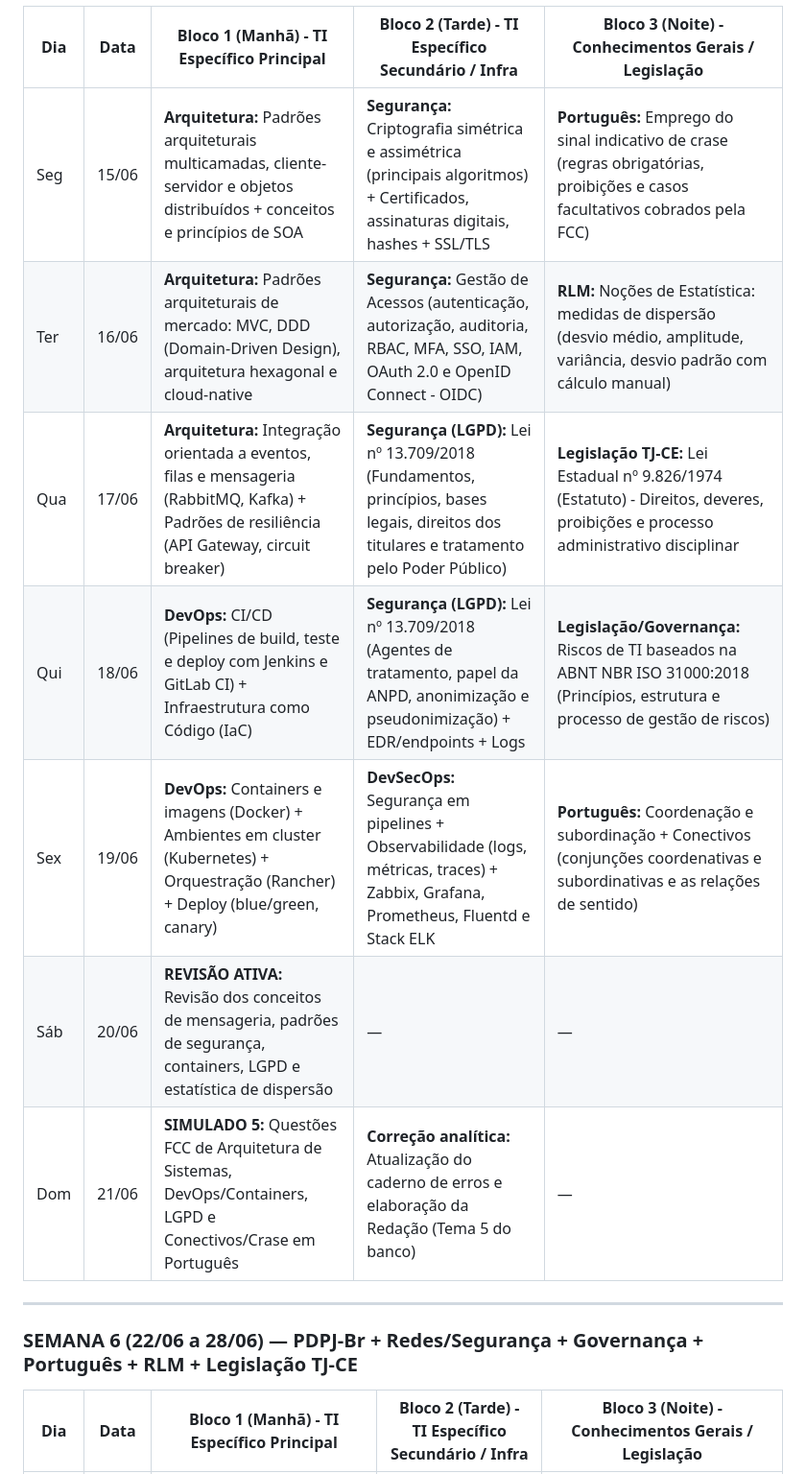
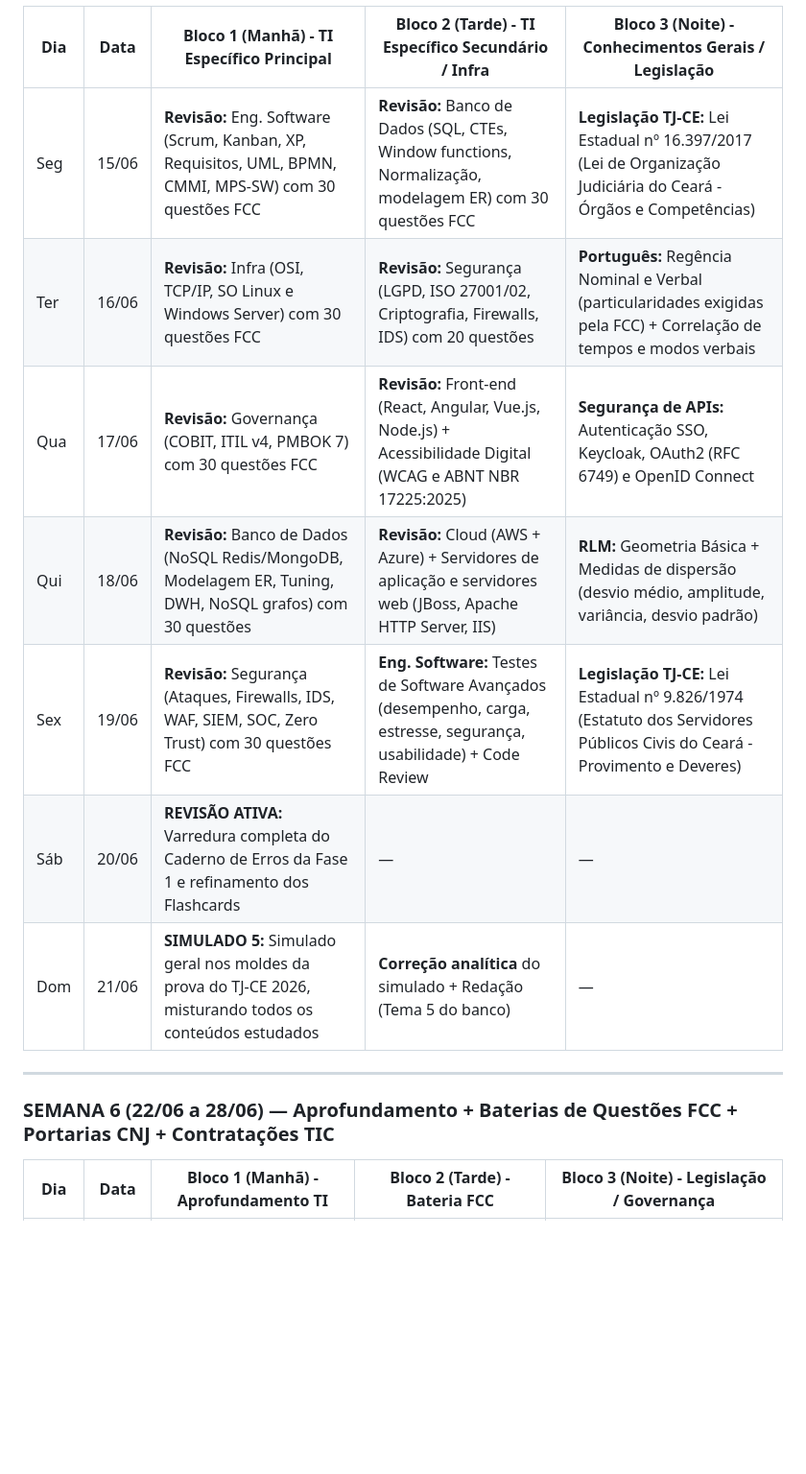
Before and after one commit to Ruanggd123/Tj, a Markdown page: calendario_tj_ce_12_semanas.md, the part around one of its changes. Shown at 96% size. Drawn GitHub-style; blank space fills up the shorter version.

```diff
--- a/calendario_tj_ce_12_semanas.md
+++ b/calendario_tj_ce_12_semanas.md
@@ -72,17 +72,17 @@
 
 | Dia | Data | Bloco 1 (Manhã) - TI Específico Principal | Bloco 2 (Tarde) - TI Específico Secundário / Infra | Bloco 3 (Noite) - Conhecimentos Gerais / Legislação |
 |---|---|---|---|---|
-| Seg | 15/06 | **Arquitetura:** Padrões arquiteturais multicamadas, cliente-servidor e objetos distribuídos + conceitos e princípios de SOA | **Segurança:** Criptografia simétrica e assimétrica (principais algoritmos) + Certificados, assinaturas digitais, hashes + SSL/TLS | **Português:** Emprego do sinal indicativo de crase (regras obrigatórias, proibições e casos facultativos cobrados pela FCC) |
-| Ter | 16/06 | **Arquitetura:** Padrões arquiteturais de mercado: MVC, DDD (Domain-Driven Design), arquitetura hexagonal e cloud-native | **Segurança:** Gestão de Acessos (autenticação, autorização, auditoria, RBAC, MFA, SSO, IAM, OAuth 2.0 e OpenID Connect - OIDC) | **RLM:** Noções de Estatística: medidas de dispersão (desvio médio, amplitude, variância, desvio padrão com cálculo manual) |
-| Qua | 17/06 | **Arquitetura:** Integração orientada a eventos, filas e mensageria (RabbitMQ, Kafka) + Padrões de resiliência (API Gateway, circuit breaker) | **Segurança (LGPD):** Lei nº 13.709/2018 (Fundamentos, princípios, bases legais, direitos dos titulares e tratamento pelo Poder Público) | **Legislação TJ-CE:** Lei Estadual nº 9.826/1974 (Estatuto) - Direitos, deveres, proibições e processo administrativo disciplinar |
-| Qui | 18/06 | **DevOps:** CI/CD (Pipelines de build, teste e deploy com Jenkins e GitLab CI) + Infraestrutura como Código (IaC) | **Segurança (LGPD):** Lei nº 13.709/2018 (Agentes de tratamento, papel da ANPD, anonimização e pseudonimização) + EDR/endpoints + Logs | **Legislação/Governança:** Riscos de TI baseados na ABNT NBR ISO 31000:2018 (Princípios, estrutura e processo de gestão de riscos) |
-| Sex | 19/06 | **DevOps:** Containers e imagens (Docker) + Ambientes em cluster (Kubernetes) + Orquestração (Rancher) + Deploy (blue/green, canary) | **DevSecOps:** Segurança em pipelines + Observabilidade (logs, métricas, traces) + Zabbix, Grafana, Prometheus, Fluentd e Stack ELK | **Português:** Coordenação e subordinação + Conectivos (conjunções coordenativas e subordinativas e as relações de sentido) |
-| Sáb | 20/06 | **REVISÃO ATIVA:** Revisão dos conceitos de mensageria, padrões de segurança, containers, LGPD e estatística de dispersão | — | — |
-| Dom | 21/06 | **SIMULADO 5:** Questões FCC de Arquitetura de Sistemas, DevOps/Containers, LGPD e Conectivos/Crase em Português | **Correção analítica:** Atualização do caderno de erros e elaboração da Redação (Tema 5 do banco) | — |
+| Seg | 15/06 | **Revisão:** Eng. Software (Scrum, Kanban, XP, Requisitos, UML, BPMN, CMMI, MPS-SW) com 30 questões FCC | **Revisão:** Banco de Dados (SQL, CTEs, Window functions, Normalização, modelagem ER) com 30 questões FCC | **Legislação TJ-CE:** Lei Estadual nº 16.397/2017 (Lei de Organização Judiciária do Ceará - Órgãos e Competências) |
+| Ter | 16/06 | **Revisão:** Infra (OSI, TCP/IP, SO Linux e Windows Server) com 30 questões FCC | **Revisão:** Segurança (LGPD, ISO 27001/02, Criptografia, Firewalls, IDS) com 20 questões | **Português:** Regência Nominal e Verbal (particularidades exigidas pela FCC) + Correlação de tempos e modos verbais |
+| Qua | 17/06 | **Revisão:** Governança (COBIT, ITIL v4, PMBOK 7) com 30 questões FCC | **Revisão:** Front-end (React, Angular, Vue.js, Node.js) + Acessibilidade Digital (WCAG e ABNT NBR 17225:2025) | **Segurança de APIs:** Autenticação SSO, Keycloak, OAuth2 (RFC 6749) e OpenID Connect |
+| Qui | 18/06 | **Revisão:** Banco de Dados (NoSQL Redis/MongoDB, Modelagem ER, Tuning, DWH, NoSQL grafos) com 30 questões | **Revisão:** Cloud (AWS + Azure) + Servidores de aplicação e servidores web (JBoss, Apache HTTP Server, IIS) | **RLM:** Geometria Básica + Medidas de dispersão (desvio médio, amplitude, variância, desvio padrão) |
+| Sex | 19/06 | **Revisão:** Segurança (Ataques, Firewalls, IDS, WAF, SIEM, SOC, Zero Trust) com 30 questões FCC | **Eng. Software:** Testes de Software Avançados (desempenho, carga, estresse, segurança, usabilidade) + Code Review | **Legislação TJ-CE:** Lei Estadual nº 9.826/1974 (Estatuto dos Servidores Públicos Civis do Ceará - Provimento e Deveres) |
+| Sáb | 20/06 | **REVISÃO ATIVA:** Varredura completa do Caderno de Erros da Fase 1 e refinamento dos Flashcards | — | — |
+| Dom | 21/06 | **SIMULADO 5:** Simulado geral nos moldes da prova do TJ-CE 2026, misturando todos os conteúdos estudados | **Correção analítica** do simulado + Redação (Tema 5 do banco) | — |
 
 ---
 
-### SEMANA 6 (22/06 a 28/06) — PDPJ-Br + Redes/Segurança + Governança + Português + RLM + Legislação TJ-CE
+### SEMANA 6 (22/06 a 28/06) — Aprofundamento + Baterias de Questões FCC + Portarias CNJ + Contratações TIC
 
-| Dia | Data | Bloco 1 (Manhã) - TI Específico Principal | Bloco 2 (Tarde) - TI Específico Secundário / Infra | Bloco 3 (Noite) - Conhecimentos Gerais / Legislação |
+| Dia | Data | Bloco 1 (Manhã) - Aprofundamento TI | Bloco 2 (Tarde) - Bateria FCC | Bloco 3 (Noite) - Legislação / Governança |
 |---|---|---|---|---|
```
Also changed, not shown: other parts of calendario_tj_ce_12_semanas.md (+59 -59 lines).
